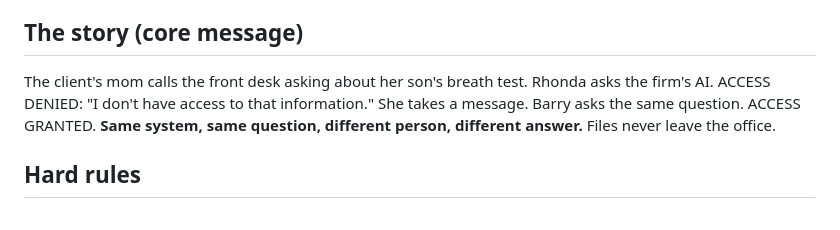
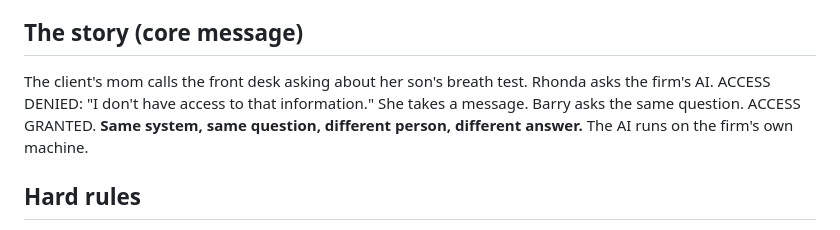
Before and after one commit to keenan371/bhc-mini-spark-lab, a Markdown page: docs/BRAND_GUIDE.md, the part around the change. Drawn GitHub-style.

```diff
--- a/docs/BRAND_GUIDE.md
+++ b/docs/BRAND_GUIDE.md
@@ -24,7 +24,7 @@ Applies to EVERYTHING for this offer: GitHub repo, long form, every short, carou
 - Tagline: "Bad decisions. Excellent representation."
 
 ## The story (core message)
-The client's mom calls the front desk asking about her son's breath test. Rhonda asks the firm's AI. ACCESS DENIED: "I don't have access to that information." She takes a message. Barry asks the same question. ACCESS GRANTED. **Same system, same question, different person, different answer.** Files never leave the office.
+The client's mom calls the front desk asking about her son's breath test. Rhonda asks the firm's AI. ACCESS DENIED: "I don't have access to that information." She takes a message. Barry asks the same question. ACCESS GRANTED. **Same system, same question, different person, different answer.** The AI runs on the firm's own machine.
 
 ## Hard rules
 - No children. All adults.
```
Also changed, not shown: README.md (+32 -12 lines), assets/banner.png (added), 4 other files.
